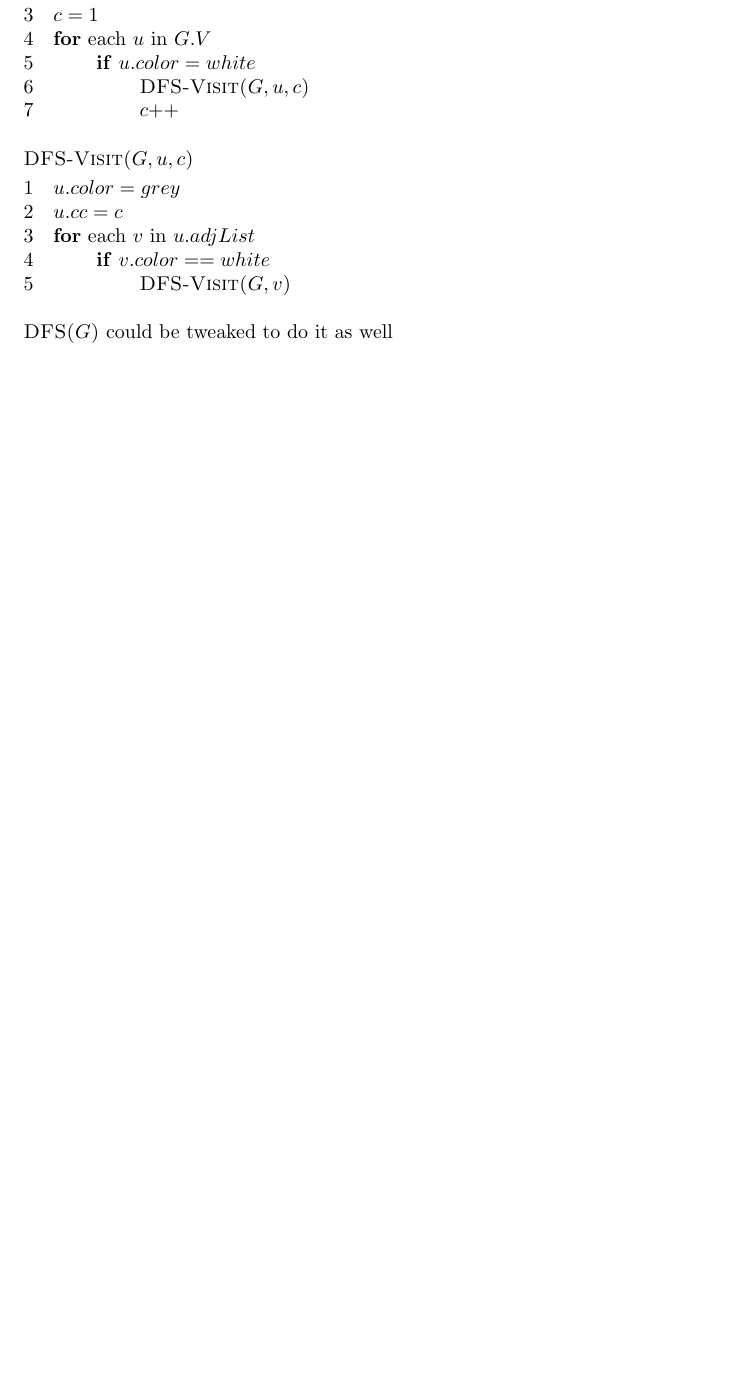
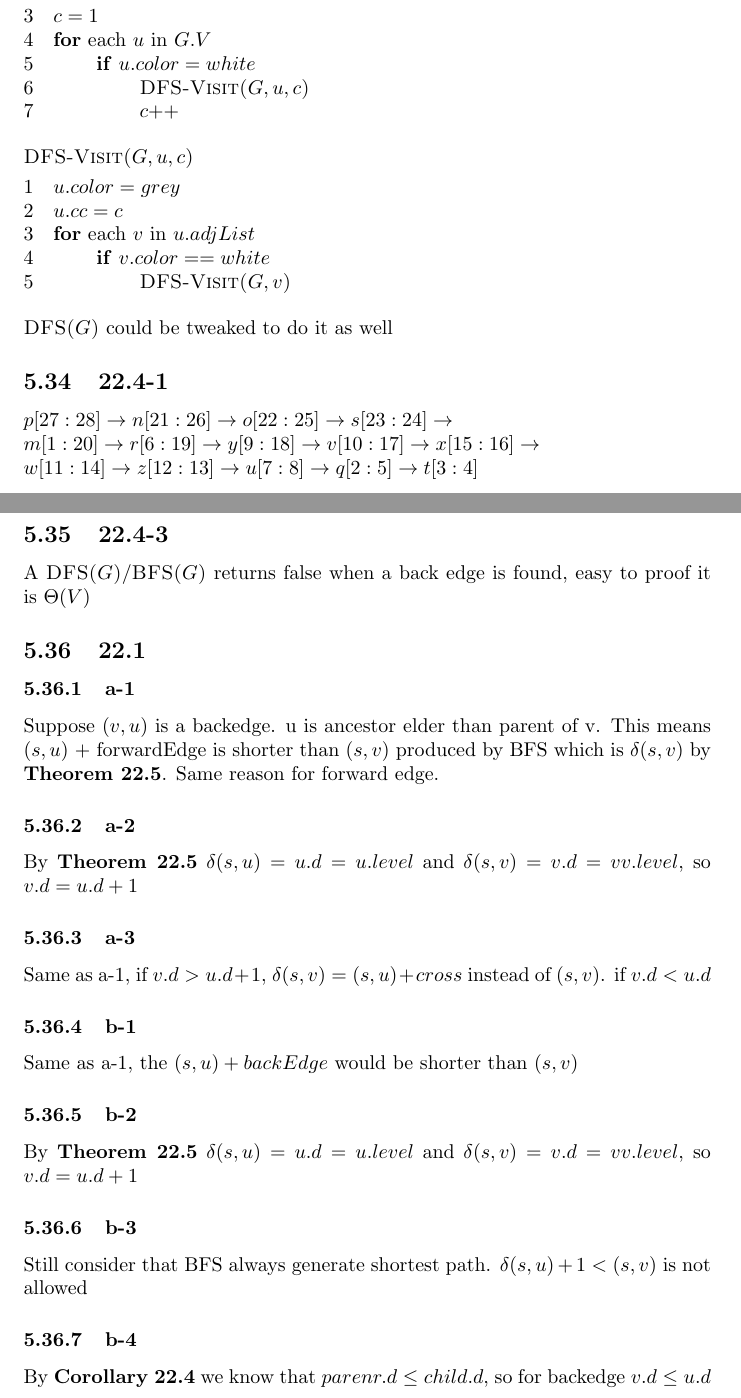
Before and after one commit to tongdaxu/ECE-9343-Exercise, a LaTeX problem sheet (Exercise-Collection/CLRS_Exercise.tex): part of page 14 of 14 before the commit and two parts of pages 14 and 15 of 15 after it, the two joined at a grey line, cut so that both start at the same text, the shorter picture padded with empty space. Compiled offline with pdfLaTeX.

Commit message:
hw 04 graph

```diff
--- a/Exercise-Collection/CLRS_Exercise.tex
+++ b/Exercise-Collection/CLRS_Exercise.tex
@@ -648,5 +648,42 @@ Tweak the \proc{DFS-Visit($G,u$)} and \proc{DFS($G$)} would be enough:
 
 \proc{DFS($G$)} could be tweaked to do it as well
 
+\subsection{22.4-1}
+
+$ p[27:28] \rightarrow n[21:26] \rightarrow o[22:25] \rightarrow s[23:24] \rightarrow\\
+ m[1:20] \rightarrow r[6:19] \rightarrow y[9:18] \rightarrow v[10:17] \rightarrow x[15:16] \rightarrow \\
+w[11:14] \rightarrow z[12:13] \rightarrow u[7:8] \rightarrow q[2:5] \rightarrow t[3:4]$
+
+\subsection{22.4-3}
+A \proc{DFS($G$)}/\proc{BFS($G$)} returns false when a back edge is found, easy to proof it is $\Theta (V)$
+
+\subsection{22.1}
+\subsubsection{a-1}
+
+Suppose $(v,u)$ is a backedge. u is ancestor elder than parent of v. This means $(s,u)$ + forwardEdge is shorter than $(s,v)$ produced by BFS which is $\delta(s,v)$ by \textbf{Theorem 22.5}. Same reason for forward edge.
+
+\subsubsection{a-2}
+
+By \textbf{Theorem 22.5} $\delta(s,u) = u.d = u.level$ and $\delta(s,v) = v.d =v v.level$, so $v.d = u.d+1$
+
+\subsubsection{a-3}
+
+Same as a-1, if $v.d > u.d + 1$, $\delta(s,v) = (s,u) + cross$ instead of $(s,v)$. if $v.d < u.d$
+
+\subsubsection{b-1}
+
+Same as a-1, the $(s, u) + backEdge$ would be shorter than $(s, v)$
+
+\subsubsection{b-2}
+
+By \textbf{Theorem 22.5} $\delta(s,u) = u.d = u.level$ and $\delta(s,v) = v.d =v v.level$, so $v.d = u.d+1$
+
+\subsubsection{b-3}
+
+Still consider that BFS always generate shortest path. $\delta(s,u) + 1 < (s,v)$ is not allowed
+
+\subsubsection{b-4}
+
+By \textbf{Corollary 22.4} we know that $parenr.d \le child.d$, so for backedge $v.d \le u.d$
 
 \end{document}
```
Also changed, not shown: ECE 9343 HW/hw4.pdf, Exercise-Collection/CLRS_Exercise.pdf, Exercise-Collection/CLRS_Exercise.tex (2 more changed lines).
